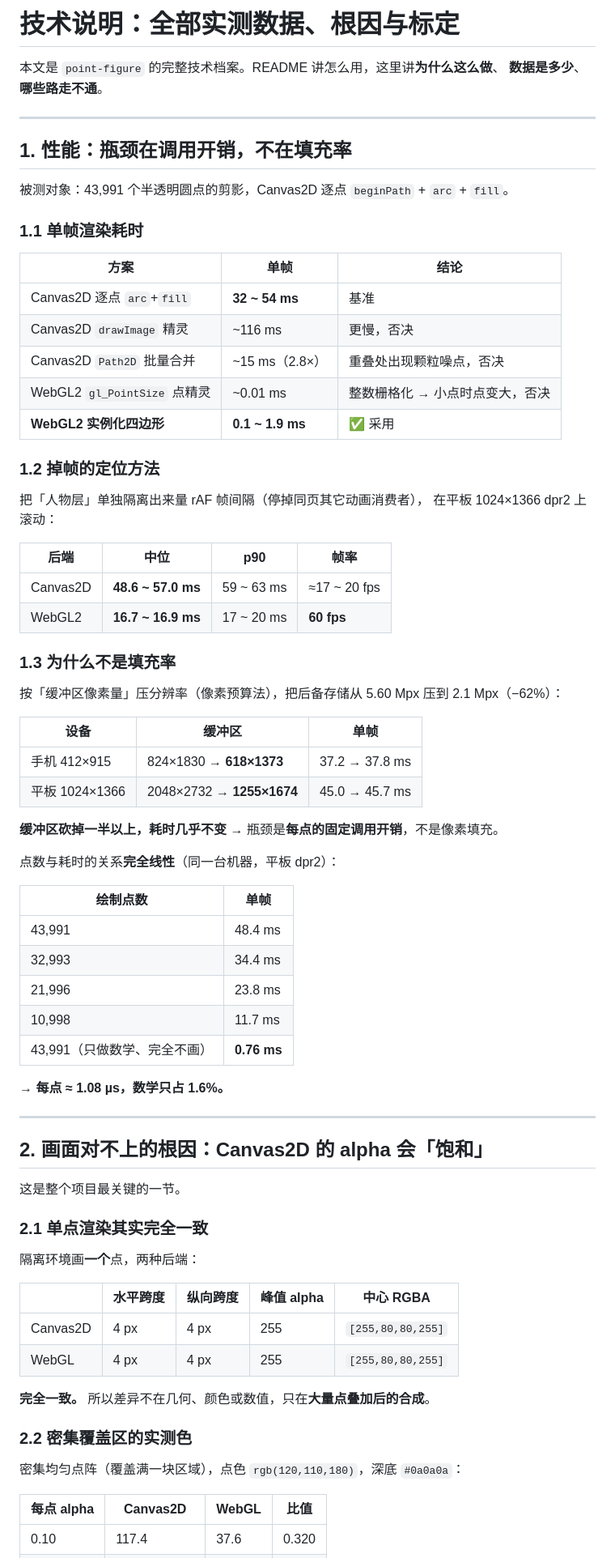
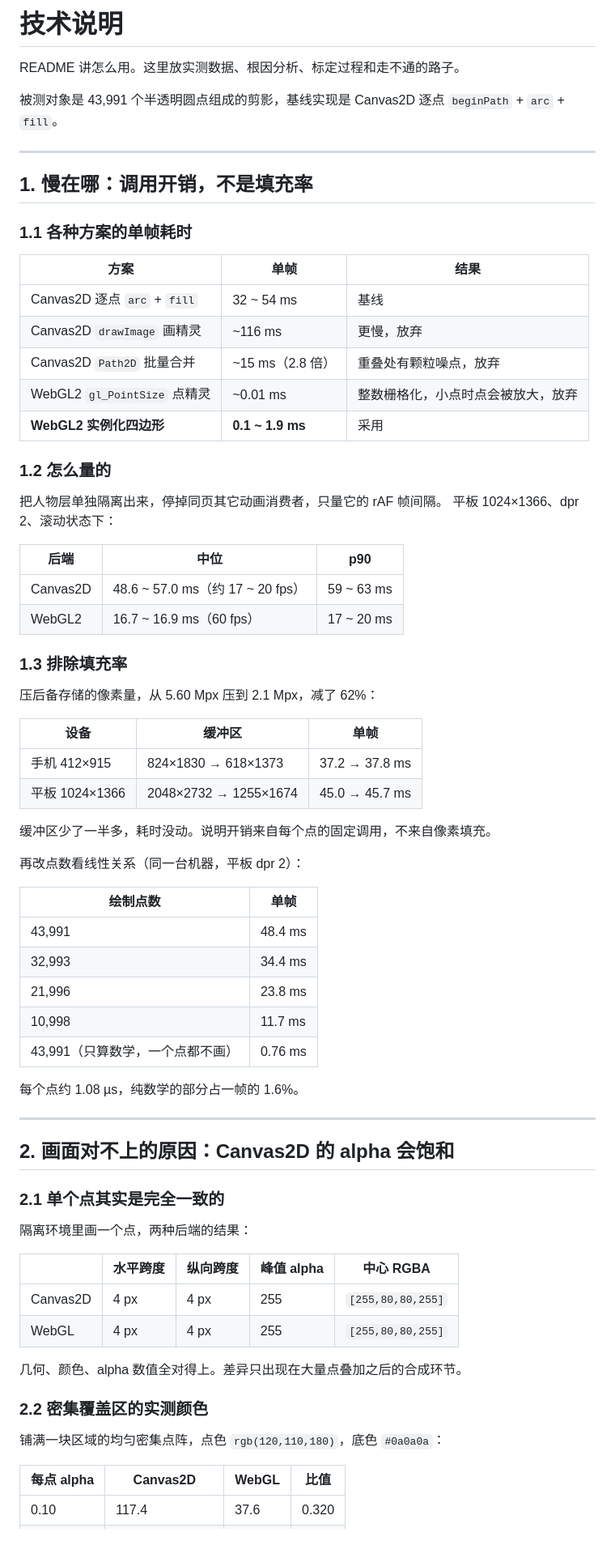
Before and after one commit to xiaozhi-6/webgl-particles, a Markdown page: docs/TECHNICAL.md, the part around one of its changes. Shown at 81% size. Rendered like a GitHub page.

```diff
--- a/docs/TECHNICAL.md
+++ b/docs/TECHNICAL.md
@@ -1,46 +1,46 @@
-# 技术说明：全部实测数据、根因与标定
+# 技术说明
 
-本文是 `point-figure` 的完整技术档案。README 讲怎么用，这里讲**为什么这么做**、
-**数据是多少**、**哪些路走不通**。
+README 讲怎么用。这里放实测数据、根因分析、标定过程和走不通的路子。
+
+被测对象是 43,991 个半透明圆点组成的剪影，基线实现是 Canvas2D 逐点
+`beginPath` + `arc` + `fill`。
 
 ---
 
-## 1. 性能：瓶颈在调用开销，不在填充率
+## 1. 慢在哪：调用开销，不是填充率
 
-被测对象：43,991 个半透明圆点的剪影，Canvas2D 逐点 `beginPath` + `arc` + `fill`。
+### 1.1 各种方案的单帧耗时
 
-### 1.1 单帧渲染耗时
+| 方案 | 单帧 | 结果 |
+|---|---|---|
+| Canvas2D 逐点 `arc` + `fill` | 32 ~ 54 ms | 基线 |
+| Canvas2D `drawImage` 画精灵 | ~116 ms | 更慢，放弃 |
+| Canvas2D `Path2D` 批量合并 | ~15 ms（2.8 倍） | 重叠处有颗粒噪点，放弃 |
+| WebGL2 `gl_PointSize` 点精灵 | ~0.01 ms | 整数栅格化，小点时点会被放大，放弃 |
+| **WebGL2 实例化四边形** | **0.1 ~ 1.9 ms** | 采用 |
 
-| 方案 | 单帧 | 结论 |
+### 1.2 怎么量的
+
+把人物层单独隔离出来，停掉同页其它动画消费者，只量它的 rAF 帧间隔。
+平板 1024×1366、dpr 2、滚动状态下：
+
+| 后端 | 中位 | p90 |
 |---|---|---|
-| Canvas2D 逐点 `arc`+`fill` | **32 ~ 54 ms** | 基准 |
-| Canvas2D `drawImage` 精灵 | ~116 ms | 更慢，否决 |
-| Canvas2D `Path2D` 批量合并 | ~15 ms（2.8×） | 重叠处出现颗粒噪点，否决 |
-| WebGL2 `gl_PointSize` 点精灵 | ~0.01 ms | 整数栅格化 → 小点时点变大，否决 |
-| **WebGL2 实例化四边形** | **0.1 ~ 1.9 ms** | ✅ 采用 |
+| Canvas2D | 48.6 ~ 57.0 ms（约 17 ~ 20 fps） | 59 ~ 63 ms |
+| WebGL2 | 16.7 ~ 16.9 ms（60 fps） | 17 ~ 20 ms |
 
-### 1.2 掉帧的定位方法
+### 1.3 排除填充率
 
-把「人物层」单独隔离出来量 rAF 帧间隔（停掉同页其它动画消费者），
-在平板 1024×1366 dpr2 上滚动：
-
-| 后端 | 中位 | p90 | 帧率 |
-|---|---|---|---|
-| Canvas2D | **48.6 ~ 57.0 ms** | 59 ~ 63 ms | ≈17 ~ 20 fps |
-| WebGL2 | **16.7 ~ 16.9 ms** | 17 ~ 20 ms | **60 fps** |
-
-### 1.3 为什么不是填充率
-
-按「缓冲区像素量」压分辨率（像素预算法），把后备存储从 5.60 Mpx 压到 2.1 Mpx（−62%）：
+压后备存储的像素量，从 5.60 Mpx 压到 2.1 Mpx，减了 62%：
 
 | 设备 | 缓冲区 | 单帧 |
 |---|---|---|
-| 手机 412×915 | 824×1830 → **618×1373** | 37.2 → 37.8 ms |
-| 平板 1024×1366 | 2048×2732 → **1255×1674** | 45.0 → 45.7 ms |
+| 手机 412×915 | 824×1830 → 618×1373 | 37.2 → 37.8 ms |
+| 平板 1024×1366 | 2048×2732 → 1255×1674 | 45.0 → 45.7 ms |
 
-**缓冲区砍掉一半以上，耗时几乎不变** → 瓶颈是**每点的固定调用开销**，不是像素填充。
+缓冲区少了一半多，耗时没动。说明开销来自每个点的固定调用，不来自像素填充。
 
-点数与耗时的关系**完全线性**（同一台机器，平板 dpr2）：
+再改点数看线性关系（同一台机器，平板 dpr 2）：
 
 | 绘制点数 | 单帧 |
 |---|---|
@@ -48,30 +48,28 @@
 | 32,993 | 34.4 ms |
 | 21,996 | 23.8 ms |
 | 10,998 | 11.7 ms |
-| 43,991（只做数学、完全不画） | **0.76 ms** |
+| 43,991（只算数学，一个点都不画） | 0.76 ms |
 
-→ **每点 ≈ 1.08 µs，数学只占 1.6%。**
+每个点约 1.08 µs，纯数学的部分占一帧的 1.6%。
 
 ---
 
-## 2. 画面对不上的根因：Canvas2D 的 alpha 会「饱和」
+## 2. 画面对不上的原因：Canvas2D 的 alpha 会饱和
 
-这是整个项目最关键的一节。
+### 2.1 单个点其实是完全一致的
 
-### 2.1 单点渲染其实完全一致
-
-隔离环境画**一个**点，两种后端：
+隔离环境里画一个点，两种后端的结果：
 
 | | 水平跨度 | 纵向跨度 | 峰值 alpha | 中心 RGBA |
 |---|---|---|---|---|
 | Canvas2D | 4 px | 4 px | 255 | `[255,80,80,255]` |
 | WebGL | 4 px | 4 px | 255 | `[255,80,80,255]` |
 
-**完全一致。** 所以差异不在几何、颜色或数值，只在**大量点叠加后的合成**。
+几何、颜色、alpha 数值全对得上。差异只出现在大量点叠加之后的合成环节。
 
-### 2.2 密集覆盖区的实测色
+### 2.2 密集覆盖区的实测颜色
 
-密集均匀点阵（覆盖满一块区域），点色 `rgb(120,110,180)`，深底 `#0a0a0a`：
+铺满一块区域的均匀密集点阵，点色 `rgb(120,110,180)`，底色 `#0a0a0a`：
 
 | 每点 alpha | Canvas2D | WebGL | 比值 |
 |---|---|---|---|
```
Also changed, not shown: other parts of docs/TECHNICAL.md (+74 -68 lines).
